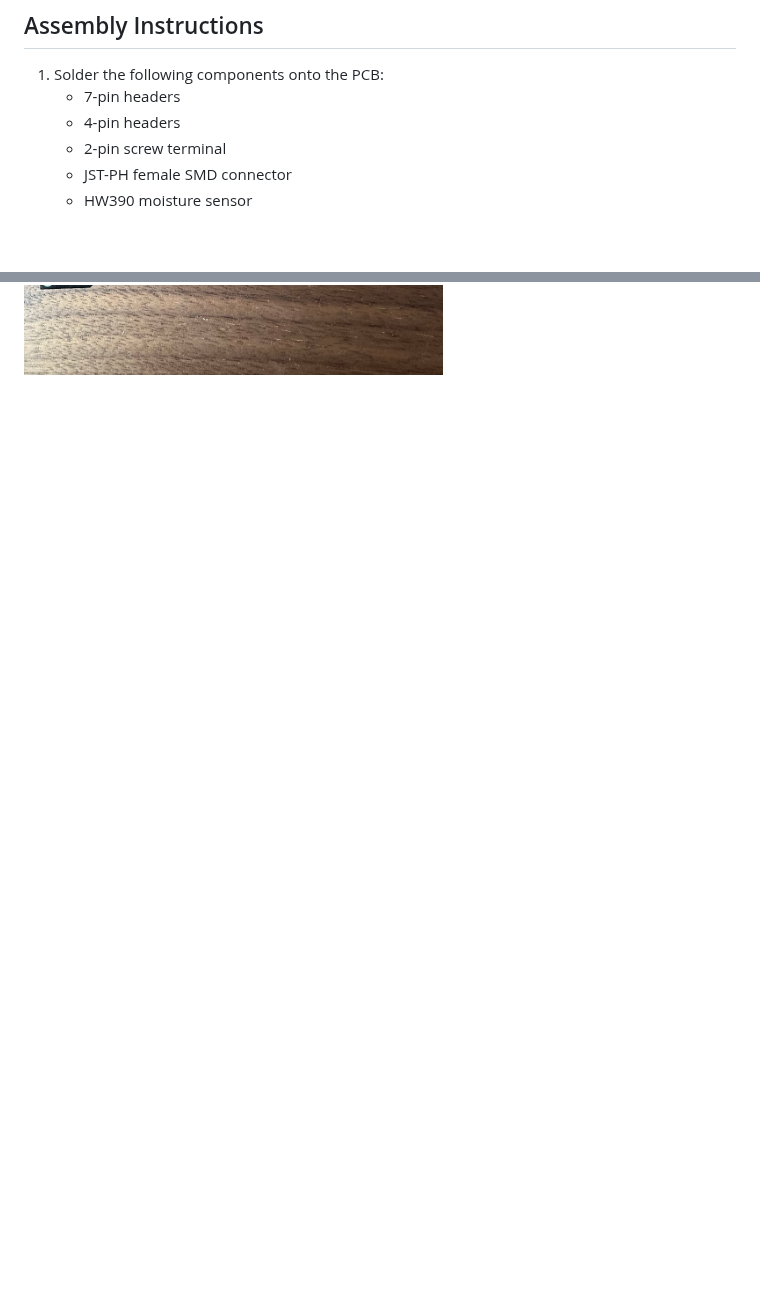
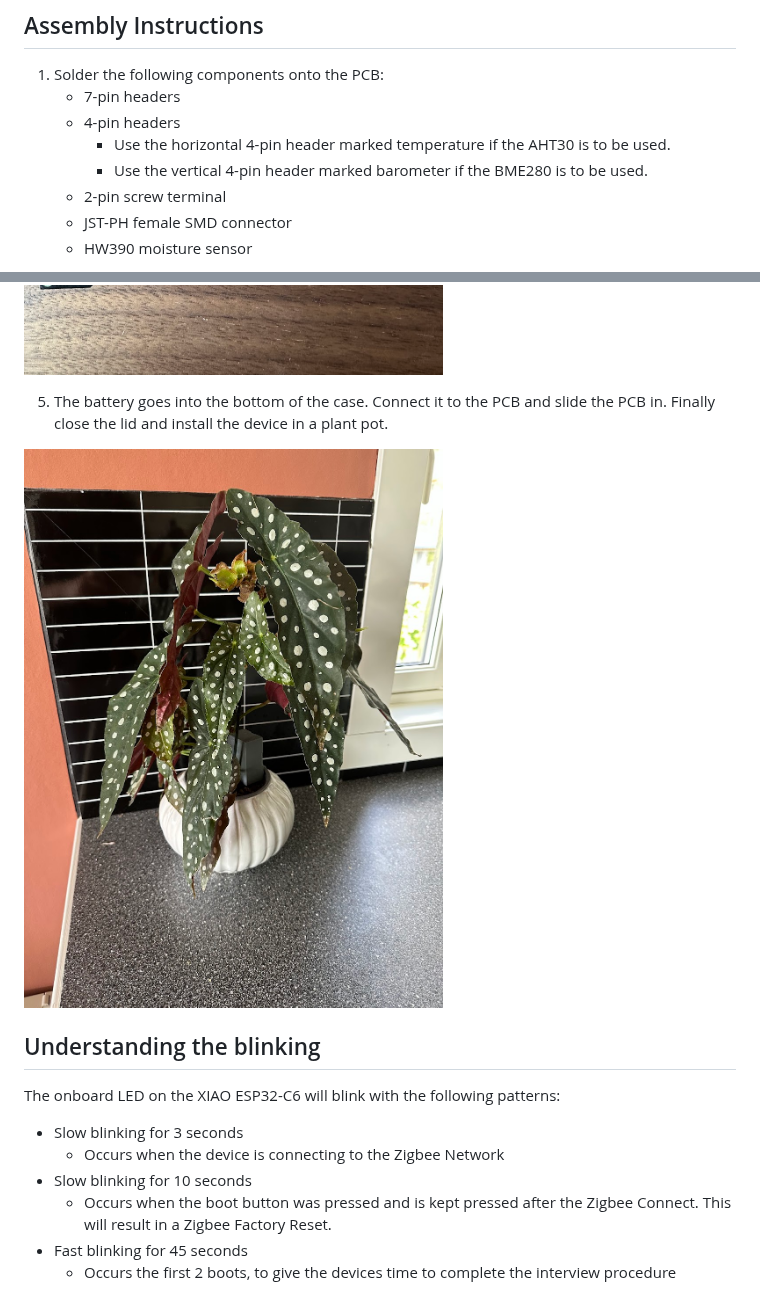
Before and after one commit to TheLarsinator/zigbee-plant-sensor, a Markdown page: README.md, 2 parts joined by grey strips. Rendered like a GitHub page; pictures changed too: docs/images/torsken.jpg (added); blank space fills up the shorter version.

Commit message:
Add more details to docs

```diff
--- a/README.md
+++ b/README.md
@@ -38,6 +38,8 @@ The current casing can be 3D printed using the STLs in the 3d-prints folder. I h
 1. Solder the following components onto the PCB:
     - 7-pin headers
     - 4-pin headers
+        - Use the horizontal 4-pin header marked temperature if the AHT30 is to be used.
+        - Use the vertical 4-pin header marked barometer if the BME280 is to be used.
     - 2-pin screw terminal
     - JST-PH female SMD connector
     - HW390 moisture sensor
@@ -55,3 +57,17 @@ The current casing can be 3D printed using the STLs in the 3d-prints folder. I h
 4. Mount the AHT30/BME280 and the BH1750 to the 4-pin headers. The PCB is now ready.
 
 ![image](docs/images/assembled-device.jpg)
+
+5. The battery goes into the bottom of the case. Connect it to the PCB and slide the PCB in. Finally close the lid and install the device in a plant pot.
+
+![image](docs/images/torsken.jpg)
+
+## Understanding the blinking
+The onboard LED on the XIAO ESP32-C6 will blink with the following patterns:
+
+- Slow blinking for 3 seconds
+    - Occurs when the device is connecting to the Zigbee Network
+- Slow blinking for 10 seconds
+    - Occurs when the boot button was pressed and is kept pressed after the Zigbee Connect. This will result in a Zigbee Factory Reset.
+- Fast blinking for 45 seconds
+    - Occurs the first 2 boots, to give the devices time to complete the interview procedure
```
